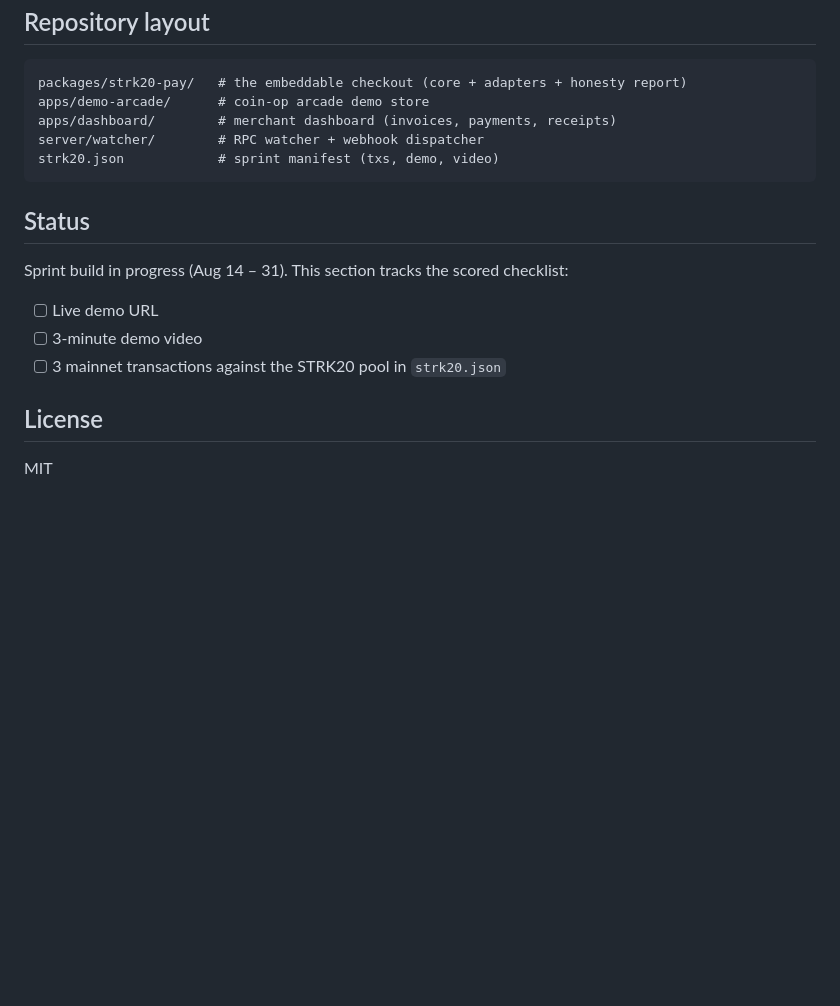
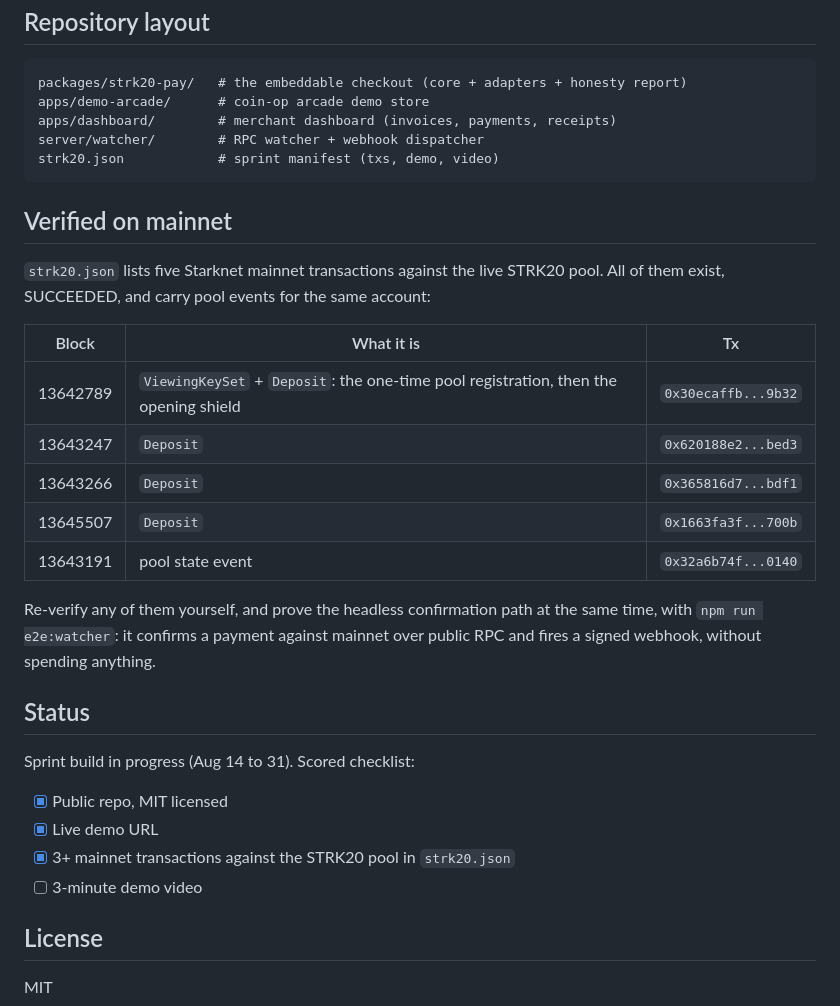
Before and after one commit to bongbongcrypto/stealth-checkout, a Markdown page: README.md, the part around the change. GitHub-like rendering; blank space fills up the shorter version.

Commit message:
docs: publish the verified mainnet transaction table
Co-Authored-By: Claude Opus 5 <noreply@anthropic.com>

````diff
--- a/README.md
+++ b/README.md
@@ -47,13 +47,31 @@ server/watcher/        # RPC watcher + webhook dispatcher
 strk20.json            # sprint manifest (txs, demo, video)
 ```
 
+## Verified on mainnet
+
+`strk20.json` lists five Starknet mainnet transactions against the live STRK20 pool.
+All of them exist, SUCCEEDED, and carry pool events for the same account:
+
+| Block | What it is | Tx |
+|---|---|---|
+| 13642789 | `ViewingKeySet` + `Deposit`: the one-time pool registration, then the opening shield | `0x30ecaffb...9b32` |
+| 13643247 | `Deposit` | `0x620188e2...bed3` |
+| 13643266 | `Deposit` | `0x365816d7...bdf1` |
+| 13645507 | `Deposit` | `0x1663fa3f...700b` |
+| 13643191 | pool state event | `0x32a6b74f...0140` |
+
+Re-verify any of them yourself, and prove the headless confirmation path at the same
+time, with `npm run e2e:watcher`: it confirms a payment against mainnet over public RPC
+and fires a signed webhook, without spending anything.
+
 ## Status
 
-Sprint build in progress (Aug 14 – 31). This section tracks the scored checklist:
+Sprint build in progress (Aug 14 to 31). Scored checklist:
 
-- [ ] Live demo URL
+- [x] Public repo, MIT licensed
+- [x] Live demo URL
+- [x] 3+ mainnet transactions against the STRK20 pool in `strk20.json`
 - [ ] 3-minute demo video
-- [ ] 3 mainnet transactions against the STRK20 pool in `strk20.json`
 
 ## License
 
````
